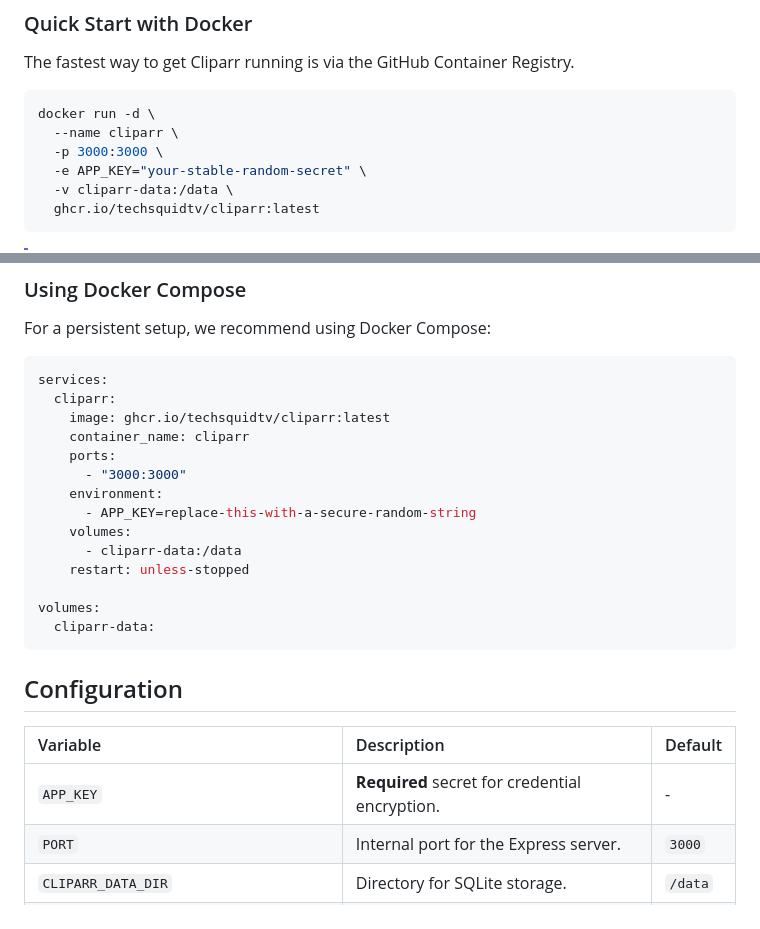
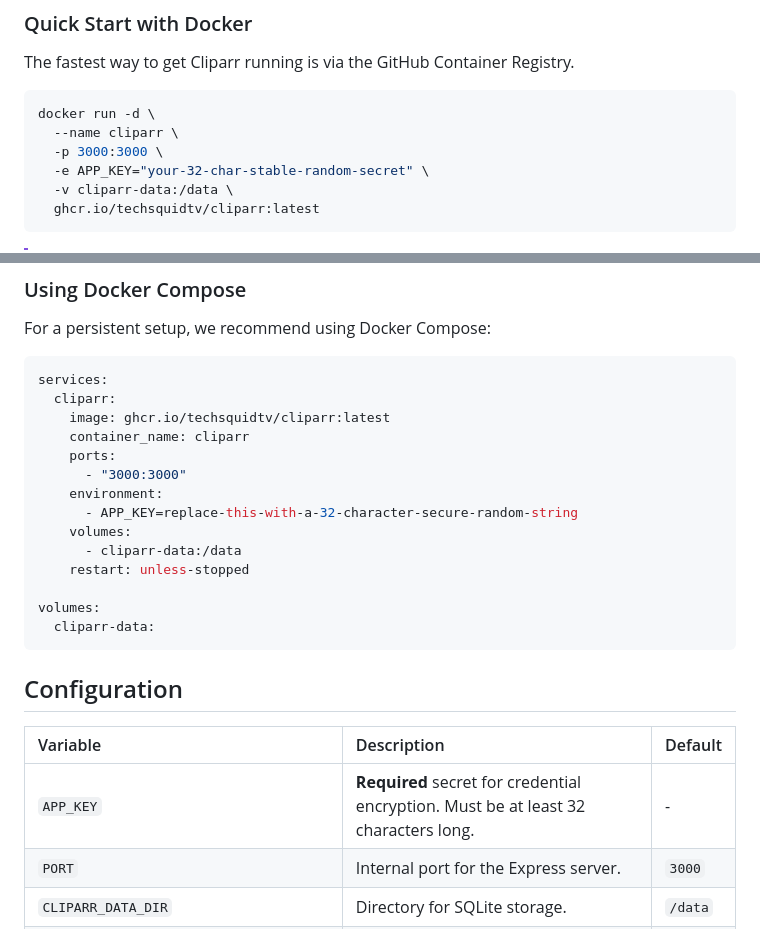
Before and after one commit to TechSquidTV/Cliparr, a Markdown page: README.md, 2 parts joined by grey strips. GitHub-like rendering.

Commit message:
📃 Documentation Clarification on APP_KEY length reqs

````diff
--- a/README.md
+++ b/README.md
@@ -36,7 +36,7 @@ The fastest way to get Cliparr running is via the GitHub Container Registry.
 docker run -d \
   --name cliparr \
   -p 3000:3000 \
-  -e APP_KEY="your-stable-random-secret" \
+  -e APP_KEY="your-32-char-stable-random-secret" \
   -v cliparr-data:/data \
   ghcr.io/techsquidtv/cliparr:latest
 ```
@@ -56,7 +56,7 @@ services:
     ports:
       - "3000:3000"
     environment:
-      - APP_KEY=replace-this-with-a-secure-random-string
+      - APP_KEY=replace-this-with-a-32-character-secure-random-string
     volumes:
       - cliparr-data:/data
     restart: unless-stopped
@@ -69,7 +69,7 @@ volumes:
 
 | Variable | Description | Default |
 | :--- | :--- | :--- |
-| `APP_KEY` | **Required** secret for credential encryption. | - |
+| `APP_KEY` | **Required** secret for credential encryption. Must be at least 32 characters long. | - |
 | `PORT` | Internal port for the Express server. | `3000` |
 | `CLIPARR_DATA_DIR` | Directory for SQLite storage. | `/data` |
 | `CLIPARR_ALLOW_LOOPBACK_JELLYFIN_URLS` | Allow Jellyfin URLs that resolve to `localhost`/loopback. Use only for trusted self-hosted setups. | `false` |
````
